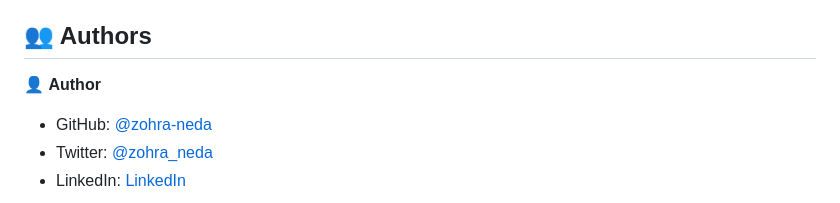
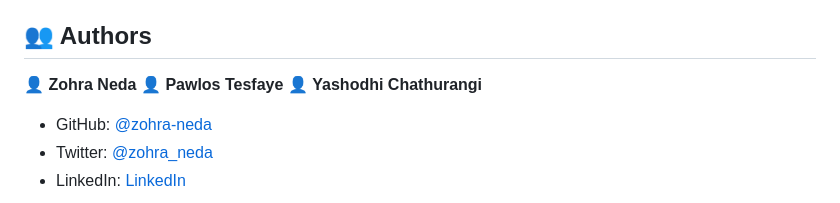
Before and after one commit to Zohra-Neda/Old-Portfolio, a Markdown page: README.md, the part around the change. Rendered like a GitHub page.

```diff
--- a/README.md
+++ b/README.md
@@ -133,7 +133,9 @@ To run the project, execute the following command:
 
 ## 👥 Authors <a name="authors"></a>
 
-👤 **Author**
+👤 **Zohra Neda**
+👤 **Pawlos Tesfaye**
+👤 **Yashodhi Chathurangi**
 
 - GitHub: [@zohra-neda](https://github.com/zohra-neda)
 - Twitter: [@zohra_neda](https://twitter.com/zohra_neda)
```
